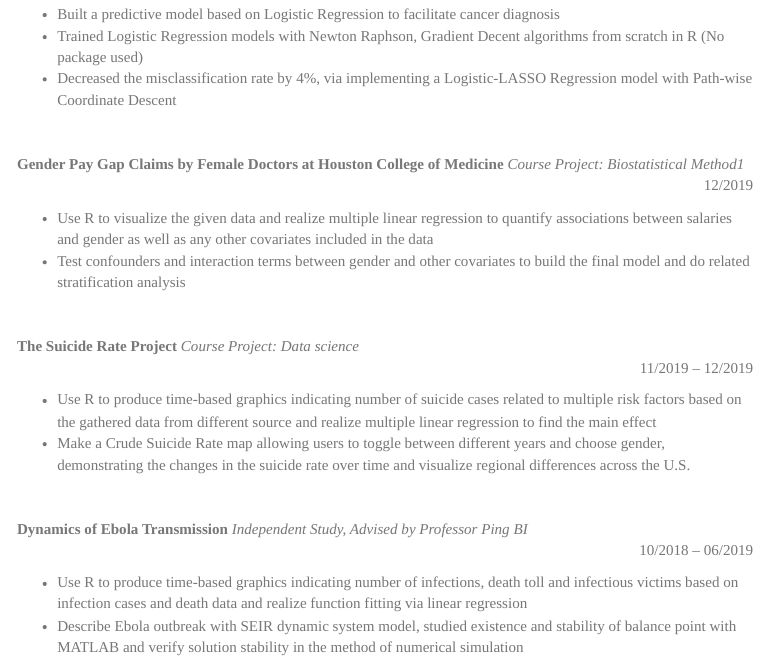
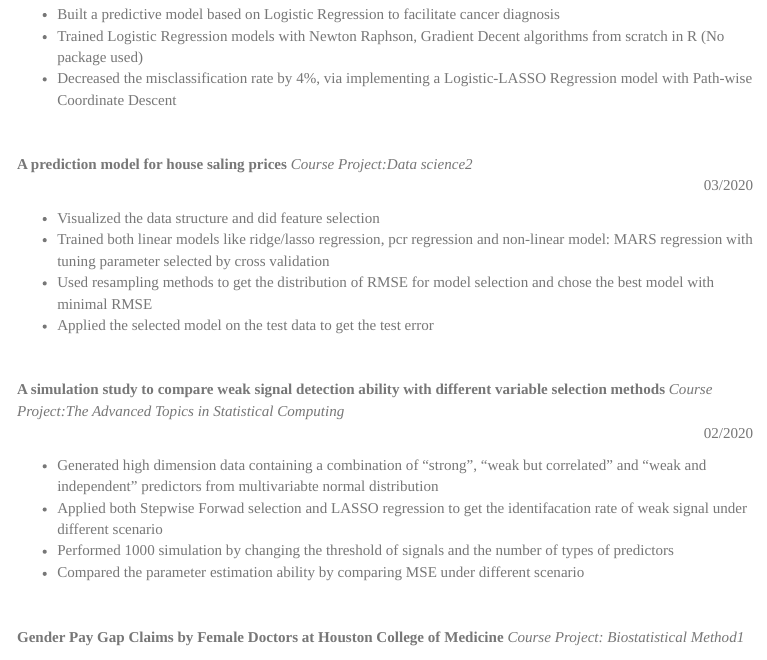
Before and after one commit to ys3298/ys3298.github.io, an R Markdown document (aboutme.Rmd): the page in a window 1100 px wide, from 1190 px down. The pictures show the output file aboutme.html that the author committed with the source, opened offline; library style sheets and scripts come from the installed R packages; menus at the side of the page are left out.

Commit message:
add proj

```diff
--- a/aboutme.Rmd
+++ b/aboutme.Rmd
@@ -55,6 +55,24 @@ output:
 
 <br/>
 
+**A prediction model for house saling prices**
+*Course Project:Data science2*<p align="right">03/2020</p>
+- Visualized the data structure and did feature selection
+- Trained both linear models like ridge/lasso regression, pcr regression and non-linear model: MARS regression with tuning parameter selected by cross validation
+- Used resampling methods to get the distribution of RMSE for model selection and chose the best model with minimal RMSE
+- Applied the selected model on the test data to get the test error
+
+<br/>
+
+**A simulation study to compare weak signal detection ability with different variable selection methods**
+*Course Project:The Advanced Topics in Statistical Computing*<p align="right">02/2020</p>
+- Generated high dimension data containing a combination of "strong", "weak but correlated" and "weak and independent" predictors from multivariabte normal distribution
+- Applied both Stepwise Forwad selection and LASSO regression to get the identifacation rate of weak signal under different scenario
+- Performed 1000 simulation by changing the threshold of signals and the number of types of predictors
+- Compared the parameter estimation ability by comparing MSE under different scenario
+
+<br/>
+
 **Gender Pay Gap Claims by Female Doctors at Houston College of Medicine **
 *Course Project: Biostatistical Method1*<p align="right">12/2019</p>
 -	Use R to visualize the given data and realize multiple linear regression to quantify associations between salaries and gender as well as any other covariates included in the data
```
Also changed, not shown: aboutme.html, dashboard.html.
